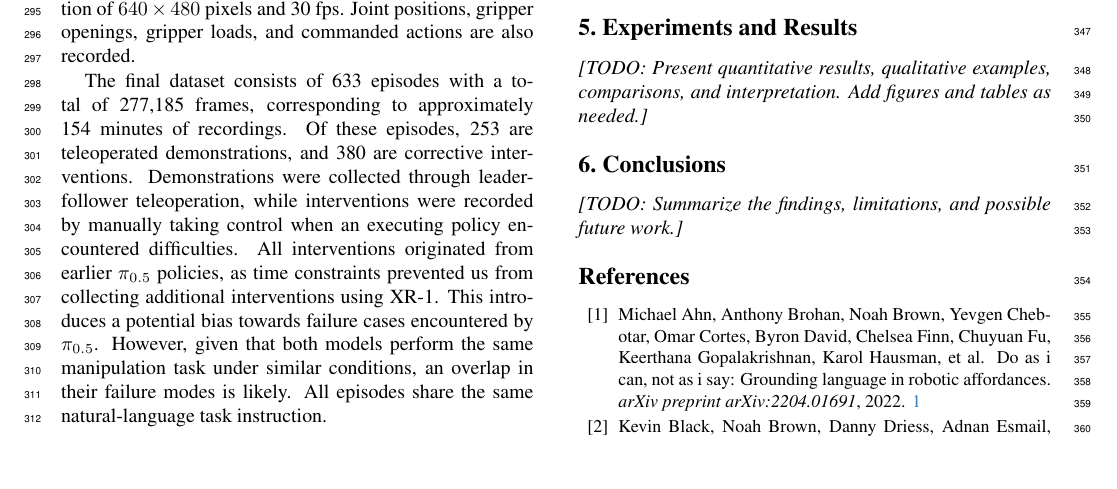
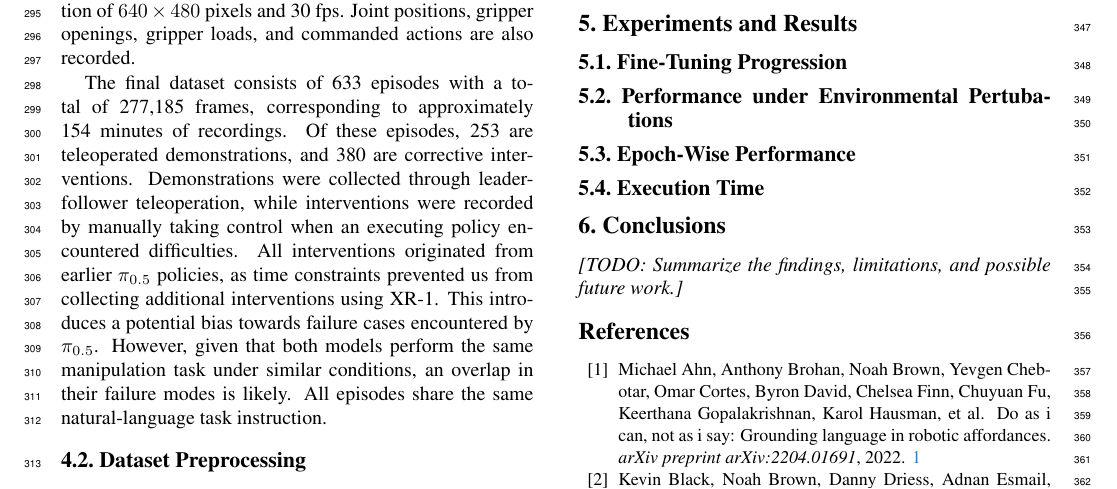
Before and after one commit to LeoFischbach/Pi05_vs_XR1, a LaTeX paper (document/main.tex): part of page 4 of 5, cut so that both start at the same text, the shorter picture padded with empty space. Compiled offline with pdfLaTeX.

Commit message:
Added suggested subsections for result section

```diff
--- a/document/main.tex
+++ b/document/main.tex
@@ -101,7 +101,13 @@ Although both models use the same underlying demonstrations, their input and act
 To increase the importance of corrective demonstrations during training, the 380 intervention sequences were upweighted by a factor of 2.622. This resulted in corrective data accounting for approximately half of the sampled training examples for both models. In the $\pi_{0.5}$ training pipeline, this could be implemented by multiplying the sampling probability of corrective demonstration by 2.622 while in the XR-1 pipeline, those demonstrations were simply multiplied in the training queue.
 
 \section{Experiments and Results}
-\papertodo{Present quantitative results, qualitative examples, comparisons, and interpretation. Add figures and tables as needed.}
+\subsection{Fine-Tuning Progression}
+
+\subsection{Performance under Environmental Pertubations}
+
+\subsection{Epoch-Wise Performance}
+
+\subsection{Execution Time}
 
 \section{Conclusions}
 \papertodo{Summarize the findings, limitations, and possible future work.}
```
